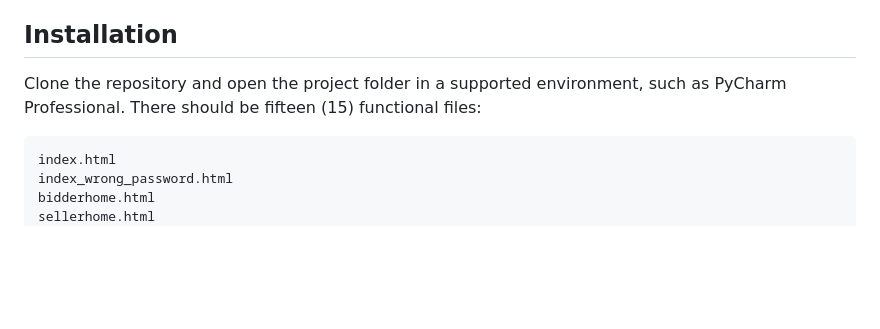
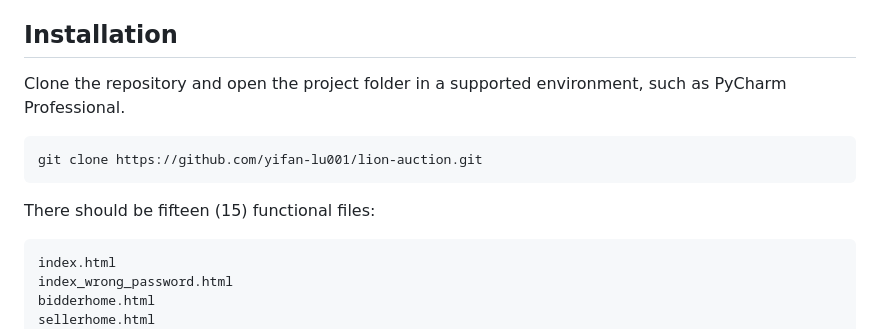
Before and after one commit to yifan-lu001/lion-auction, a Markdown page: README.md, the part around the change. Drawn GitHub-style; blank space fills up the shorter version.

````diff
--- a/README.md
+++ b/README.md
@@ -4,7 +4,12 @@ This project implements the complete functionality for the LionAuction project.
 
 ## Installation
 
-Clone the repository and open the project folder in a supported environment, such as PyCharm Professional. There should be fifteen (15) functional files:
+Clone the repository and open the project folder in a supported environment, such as PyCharm Professional.
+```
+git clone https://github.com/yifan-lu001/lion-auction.git
+```
+
+There should be fifteen (15) functional files:
 
 ```angular2html
 index.html
````
